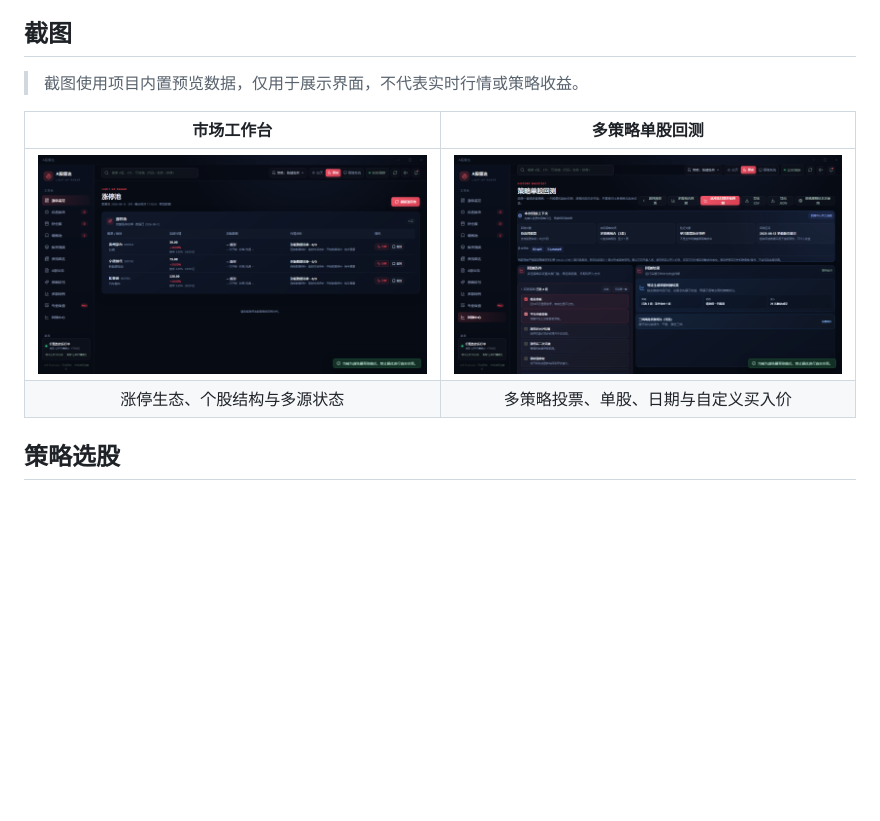
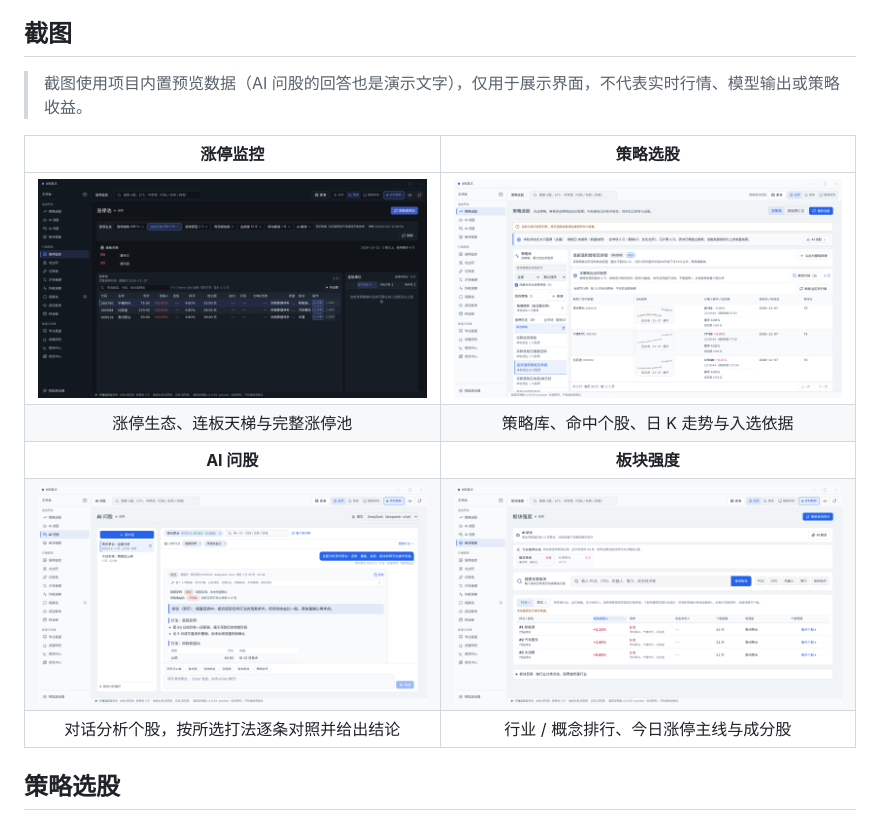
Before and after one commit to tlyer666666/a-stock-radar-tader, a Markdown page: README.md, the part around the change. GitHub-like rendering; pictures changed too: docs/images/ai-agent.png (added), docs/images/backtest-center.png (deleted), docs/images/dashboard.png; blank space fills up the shorter version.

Commit message:
docs: 更新 README 截图为 v1.6.56 界面

```diff
--- a/README.md
+++ b/README.md
@@ -38,12 +38,15 @@ K 线与研究视图：
 
 ## 截图
 
-> 截图使用项目内置预览数据，仅用于展示界面，不代表实时行情或策略收益。
+> 截图使用项目内置预览数据（AI 问股的回答也是演示文字），仅用于展示界面，不代表实时行情、模型输出或策略收益。
 
-| 市场工作台 | 多策略单股回测 |
+| 涨停监控 | 策略选股 |
 | :---: | :---: |
-| ![A股雷达市场工作台](docs/images/dashboard.png) | ![A股雷达回测中心](docs/images/backtest-center.png) |
-| 涨停生态、个股结构与多源状态 | 多策略投票、单股、日期与自定义买入价 |
+| ![A股雷达涨停监控](docs/images/dashboard.png) | ![A股雷达策略选股](docs/images/strategy-selection.png) |
+| 涨停生态、连板天梯与完整涨停池 | 策略库、命中个股、日 K 走势与入选依据 |
+| **AI 问股** | **板块强度** |
+| ![A股雷达AI问股](docs/images/ai-agent.png) | ![A股雷达板块强度](docs/images/sector-strength.png) |
+| 对话分析个股，按所选打法逐条对照并给出结论 | 行业 / 概念排行、今日涨停主线与成分股 |
 
 ## 策略选股
 
```
